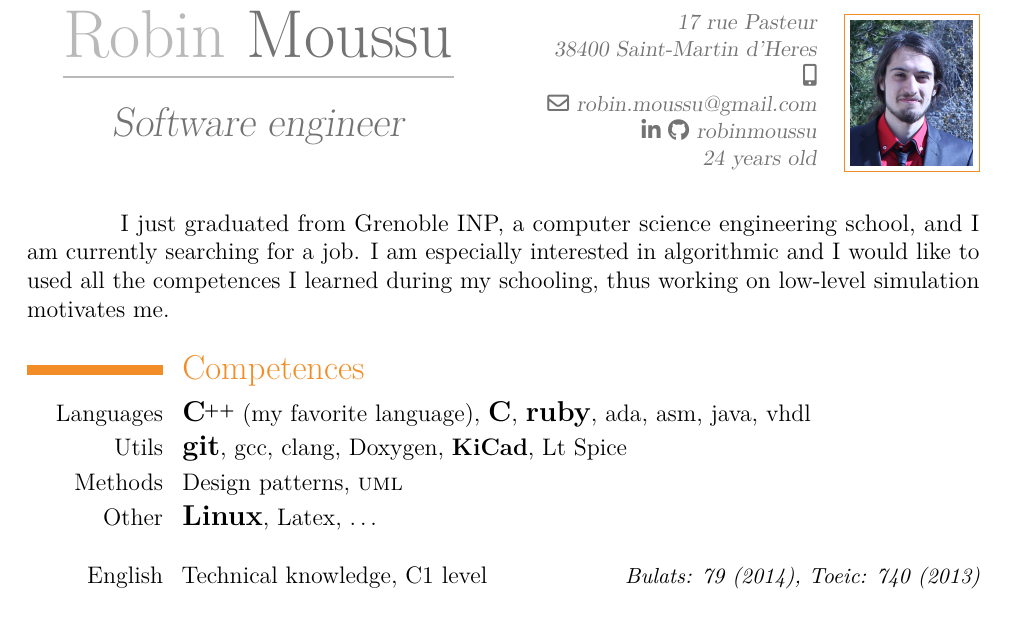
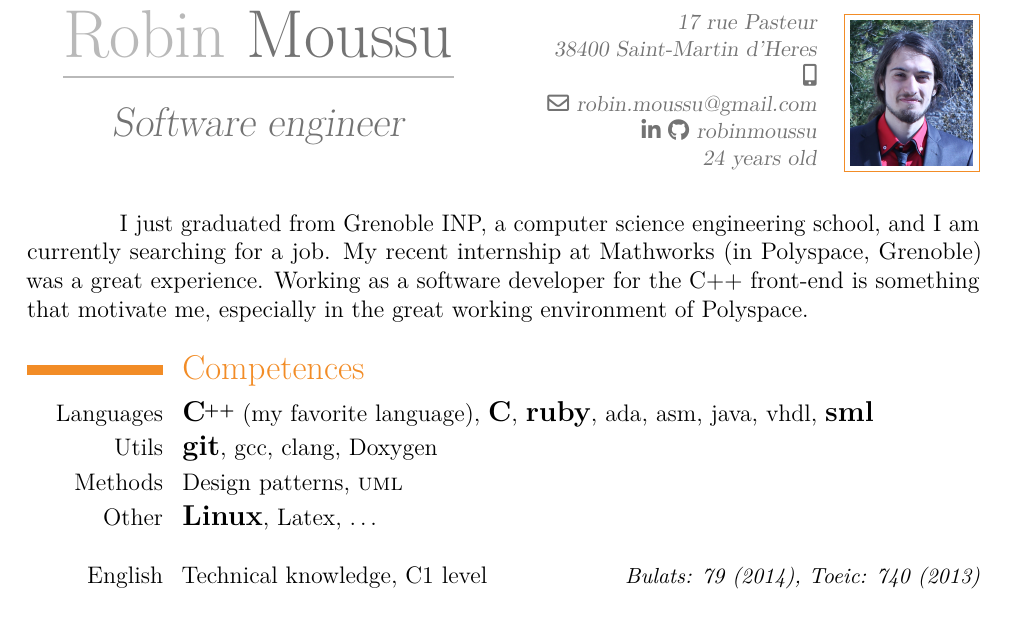
Before and after one commit to robinmoussu/latex, a LaTeX CV (cv_robin_moussu_en.tex): part of the page, cut so that both start at the same text. Compiled offline with pdfLaTeX.

Commit message:
update english cv

```diff
--- a/cv_robin_moussu_en.tex
+++ b/cv_robin_moussu_en.tex
@@ -120,14 +120,14 @@
 \maketitle
 
 \vspace{\fill}
-\hspace{1.5cm} I just graduated from Grenoble INP, a computer science engineering school, and I am currently searching for a job. I am especially interested in algorithmic and I would like to used all the competences I learned during my schooling, thus working on low-level simulation motivates me.
+\hspace{1.5cm} I just graduated from Grenoble INP, a computer science engineering school, and I am currently searching for a job. My recent internship at Mathworks (in Polyspace, Grenoble) was a great experience. Working as a software developer for the C++ front-end is something that motivate me, especially in the great working environment of Polyspace.
 
 \vspace{\fill}
 
 \section{Competences}
 
-\cvitem{Languages}{\xx{\cpp} (my favorite language), \xx{C}, \xx{ruby}, ada, asm, java, vhdl}
-\cvitem{Utils}{\xx{git}, gcc, clang, Doxygen, \textbf{KiCad}, Lt Spice}
+\cvitem{Languages}{\xx{\cpp} (my favorite language), \xx{C}, \xx{ruby}, ada, asm, java, vhdl, \xx{sml}}
+\cvitem{Utils}{\xx{git}, gcc, clang, Doxygen}
 %\cvitem{Embedded}{\pic, \stm, arduino, rasberry pi}
 \cvitem{Methods}{Design patterns, \uml{}}
 \cvitem{Other}{\xx{Linux}, Latex, \ldots}
```
Also changed, not shown: cv_robin_moussu_en.pdf.
